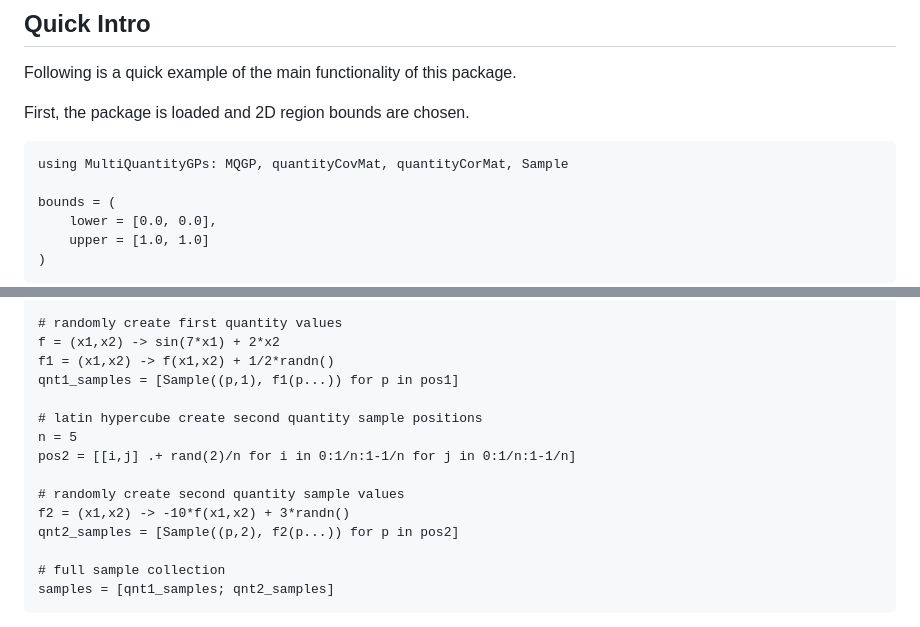
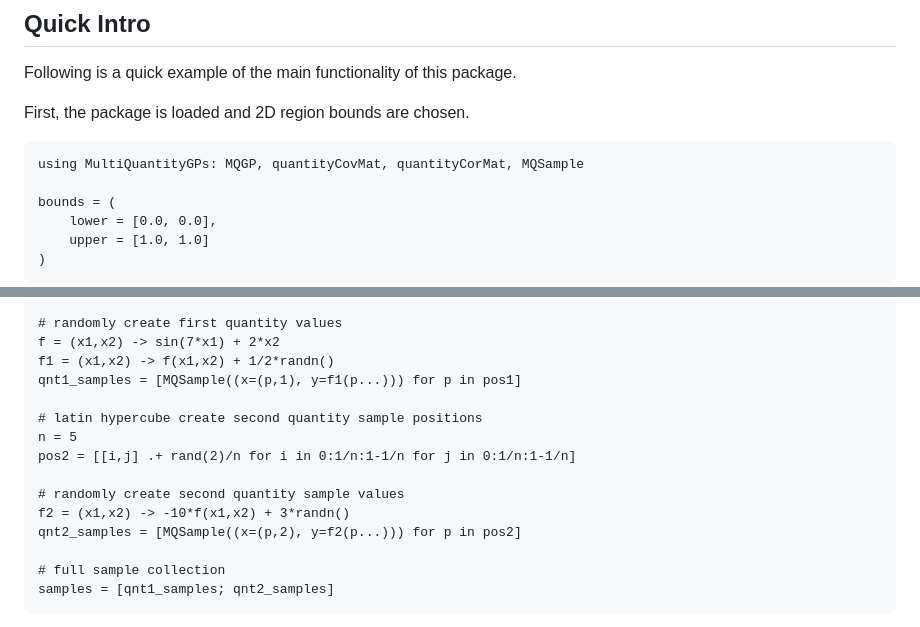
Before and after one commit to ngharrison/MultiQuantityGPs.jl, a Markdown page: docs/src/index.md, 2 parts joined by grey strips. Drawn GitHub-style.

Commit message:
docs: update for changed types

````diff
--- a/docs/src/index.md
+++ b/docs/src/index.md
@@ -12,7 +12,7 @@ Following is a quick example of the main functionality of this package.
 First, the package is loaded and 2D region bounds are chosen.
 
 ```@example
-using MultiQuantityGPs: MQGP, quantityCovMat, quantityCorMat, Sample
+using MultiQuantityGPs: MQGP, quantityCovMat, quantityCorMat, MQSample
 
 bounds = (
     lower = [0.0, 0.0],
@@ -33,7 +33,7 @@ pos1 = [[i,j] .+ rand(2)/n for i in 0:1/n:1-1/n for j in 0:1/n:1-1/n]
 # randomly create first quantity values
 f = (x1,x2) -> sin(7*x1) + 2*x2
 f1 = (x1,x2) -> f(x1,x2) + 1/2*randn()
-qnt1_samples = [Sample((p,1), f1(p...)) for p in pos1]
+qnt1_samples = [MQSample((x=(p,1), y=f1(p...))) for p in pos1]
 
 # latin hypercube create second quantity sample positions
 n = 5
@@ -41,7 +41,7 @@ pos2 = [[i,j] .+ rand(2)/n for i in 0:1/n:1-1/n for j in 0:1/n:1-1/n]
 
 # randomly create second quantity sample values
 f2 = (x1,x2) -> -10*f(x1,x2) + 3*randn()
-qnt2_samples = [Sample((p,2), f2(p...)) for p in pos2]
+qnt2_samples = [MQSample((x=(p,2), y=f2(p...))) for p in pos2]
 
 # full sample collection
 samples = [qnt1_samples; qnt2_samples]
````
